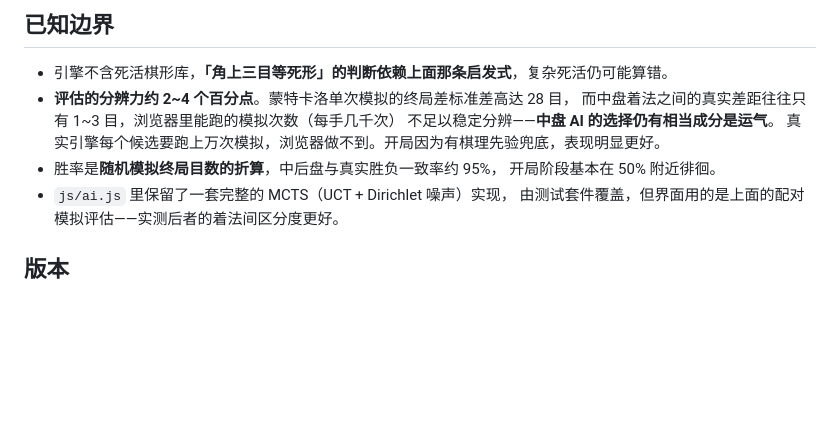
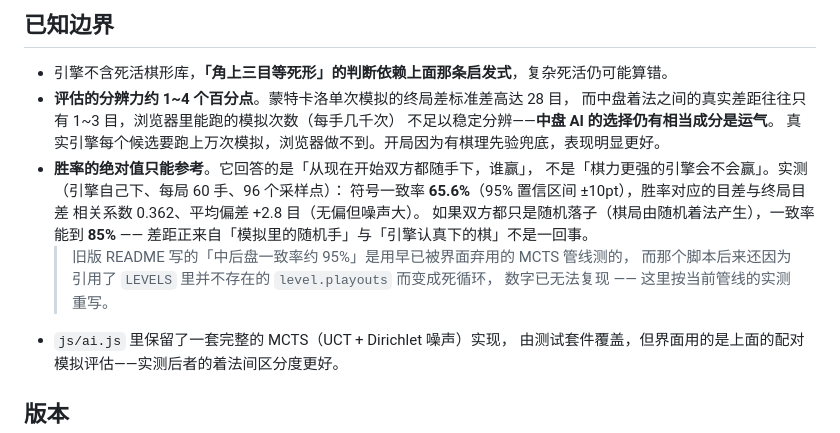
Before and after one commit to iamfromchangsha/go9-go, a Markdown page: README.md, the part around the change. GitHub-like rendering; blank space fills up the shorter version.

Commit message:
README：按当前管线的实测重写胜率准确率（65.6% / 相关 0.362），并说明旧 95% 数字的来源与不可复现原因

```diff
--- a/README.md
+++ b/README.md
@@ -227,12 +227,19 @@ node test/debug-*.mjs        # 评估噪声与参数标定
 ## 已知边界
 
 - 引擎不含死活棋形库，**「角上三目等死形」的判断依赖上面那条启发式**，复杂死活仍可能算错。
-- **评估的分辨力约 2~4 个百分点**。蒙特卡洛单次模拟的终局差标准差高达 28 目，
+- **评估的分辨力约 1~4 个百分点**。蒙特卡洛单次模拟的终局差标准差高达 28 目，
   而中盘着法之间的真实差距往往只有 1~3 目，浏览器里能跑的模拟次数（每手几千次）
   不足以稳定分辨——**中盘 AI 的选择仍有相当成分是运气**。
   真实引擎每个候选要跑上万次模拟，浏览器做不到。开局因为有棋理先验兜底，表现明显更好。
-- 胜率是**随机模拟终局目数的折算**，中后盘与真实胜负一致率约 95%，
-  开局阶段基本在 50% 附近徘徊。
+- **胜率的绝对值只能参考**。它回答的是「从现在开始双方都随手下，谁赢」，
+  不是「棋力更强的引擎会不会赢」。实测（引擎自己下、每局 60 手、96 个采样点）：
+  符号一致率 **65.6%**（95% 置信区间 ±10pt），胜率对应的目差与终局目差
+  相关系数 0.362、平均偏差 +2.8 目（无偏但噪声大）。
+  如果双方都只是随机落子（棋局由随机着法产生），一致率能到 **85%** ——
+  差距正来自「模拟里的随机手」与「引擎认真下的棋」不是一回事。
+  > 旧版 README 写的「中后盘一致率约 95%」是用早已被界面弃用的 MCTS 管线测的，
+  > 而那个脚本后来还因为引用了 `LEVELS` 里并不存在的 `level.playouts` 而变成死循环，
+  > 数字已无法复现 —— 这里按当前管线的实测重写。
 - `js/ai.js` 里保留了一套完整的 MCTS（UCT + Dirichlet 噪声）实现，
   由测试套件覆盖，但界面用的是上面的配对模拟评估——实测后者的着法间区分度更好。
 
```
